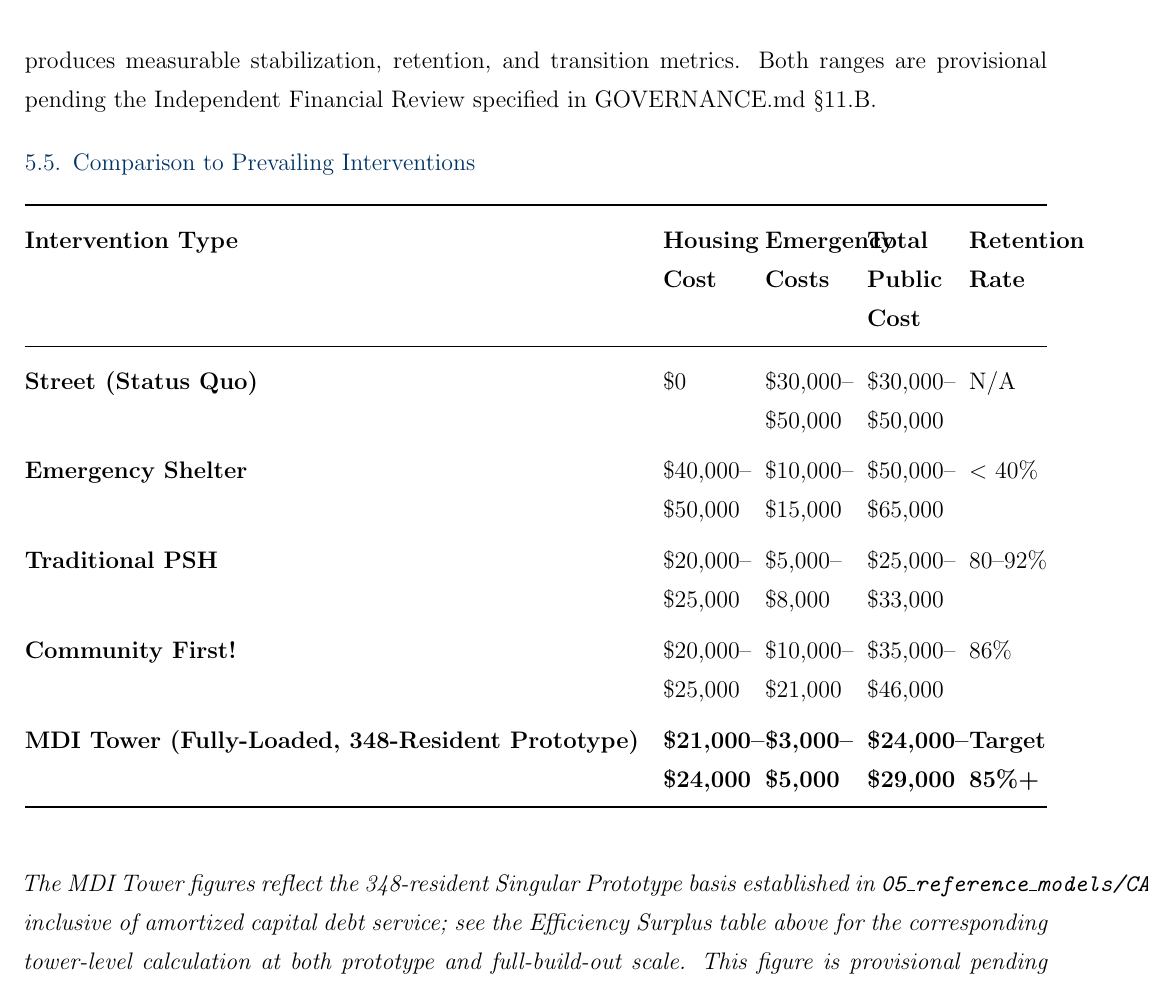
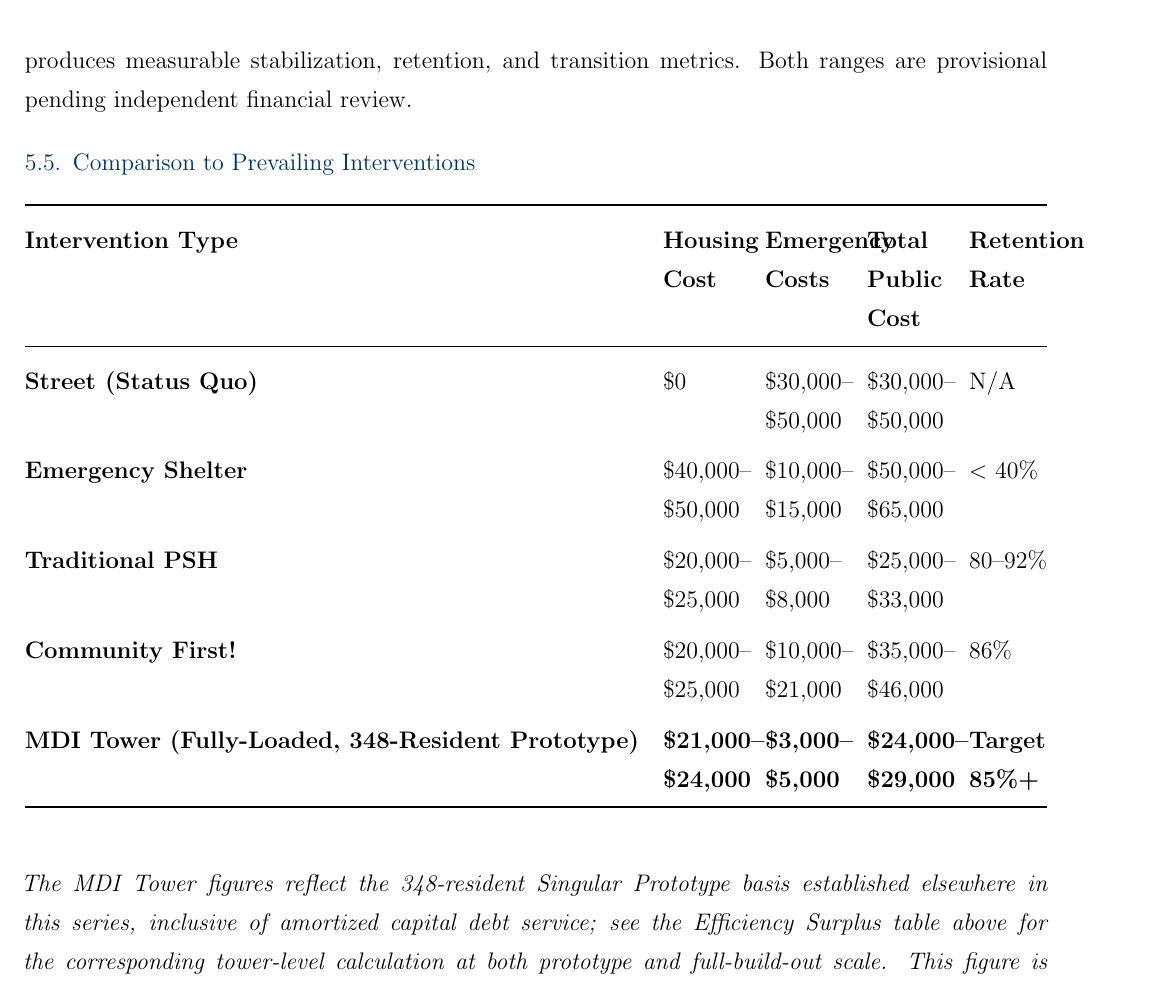
Before and after one commit to Systemic-Dignity-Infrastructure/sdi-specification, a LaTeX document (04_working_papers/wp1_stewardship_model/ssrn-5968756_Revised.tex): part of page 25 of 41, cut so that both start at the same text. Compiled offline with pdfLaTeX.

Commit message:
fix: remove internal repo references in WP1 and WP2

```diff
--- a/04_working_papers/wp1_stewardship_model/ssrn-5968756_Revised.tex
+++ b/04_working_papers/wp1_stewardship_model/ssrn-5968756_Revised.tex
@@ -399,7 +399,7 @@ The Efficiency Surplus represents the difference between the fully-loaded MDI in
 \end{tabularx}
 \end{table}
 
-The Efficiency Surplus at the 348-resident Singular Prototype scale ranges from approximately \$0.35 million to \$9.05 million annually, reflecting the difference between the fully-loaded MDI infrastructure cost, inclusive of amortized capital debt service, and avoided emergency system costs, net of CalAIM and enterprise revenue. At full network build-out (2,000 residents), this range expands to approximately \$2 million to \$52 million annually. This expansion reflects the larger population base, not additional per-resident efficiency. Fixed staffing cost per resident does not improve beyond the three-pod scale, since the Mega-Tower Segregation Requirement mandates independent fixed staffing for each three-pod sector. It does not share fixed costs across the full tower. This surplus functions as a measure of fiscal displacement. It is not a profit center. Public dollars currently spent on emergency responses that produce no durable outcome are redirected toward infrastructure that produces measurable stabilization, retention, and transition metrics. Both ranges are provisional pending the Independent Financial Review specified in GOVERNANCE.md \S11.B.
+The Efficiency Surplus at the 348-resident Singular Prototype scale ranges from approximately \$0.35 million to \$9.05 million annually, reflecting the difference between the fully-loaded MDI infrastructure cost, inclusive of amortized capital debt service, and avoided emergency system costs, net of CalAIM and enterprise revenue. At full network build-out (2,000 residents), this range expands to approximately \$2 million to \$52 million annually. This expansion reflects the larger population base, not additional per-resident efficiency. Fixed staffing cost per resident does not improve beyond the three-pod scale, since the Mega-Tower Segregation Requirement mandates independent fixed staffing for each three-pod sector. It does not share fixed costs across the full tower. This surplus functions as a measure of fiscal displacement. It is not a profit center. Public dollars currently spent on emergency responses that produce no durable outcome are redirected toward infrastructure that produces measurable stabilization, retention, and transition metrics. Both ranges are provisional pending independent financial review.
 
 \subsection{Comparison to Prevailing Interventions}
 
@@ -418,7 +418,7 @@ The Efficiency Surplus at the 348-resident Singular Prototype scale ranges from
 \end{tabularx}
 \end{table}
 
-\textit{The MDI Tower figures reflect the 348-resident Singular Prototype basis established in \texttt{05\_reference\_models/CAPITAL.md}, inclusive of amortized capital debt service; see the Efficiency Surplus table above for the corresponding tower-level calculation at both prototype and full-build-out scale. This figure is provisional pending the Independent Financial Review specified in GOVERNANCE.md \S11.B.}
+\textit{The MDI Tower figures reflect the 348-resident Singular Prototype basis established elsewhere in this series, inclusive of amortized capital debt service; see the Efficiency Surplus table above for the corresponding tower-level calculation at both prototype and full-build-out scale. This figure is provisional pending independent financial review.}
 
 The tower achieves cost compression through three mechanisms that distributed models cannot replicate. First, the architecture produces economies of scale in clinical staffing across the large resident population. Second, Medicaid billing revenue offsets baseline facility costs. Third, the centralized facility eliminates the scattered-site logistics overhead that inflates per-unit costs in traditional permanent supportive housing.
 
```
Also changed, not shown: 04_working_papers/wp2_surplus_capacity/ssrn-6211658_Revised.tex (+5 -1 lines), WP_RECONCILIATION_LOG.md (+1 -1 lines).
